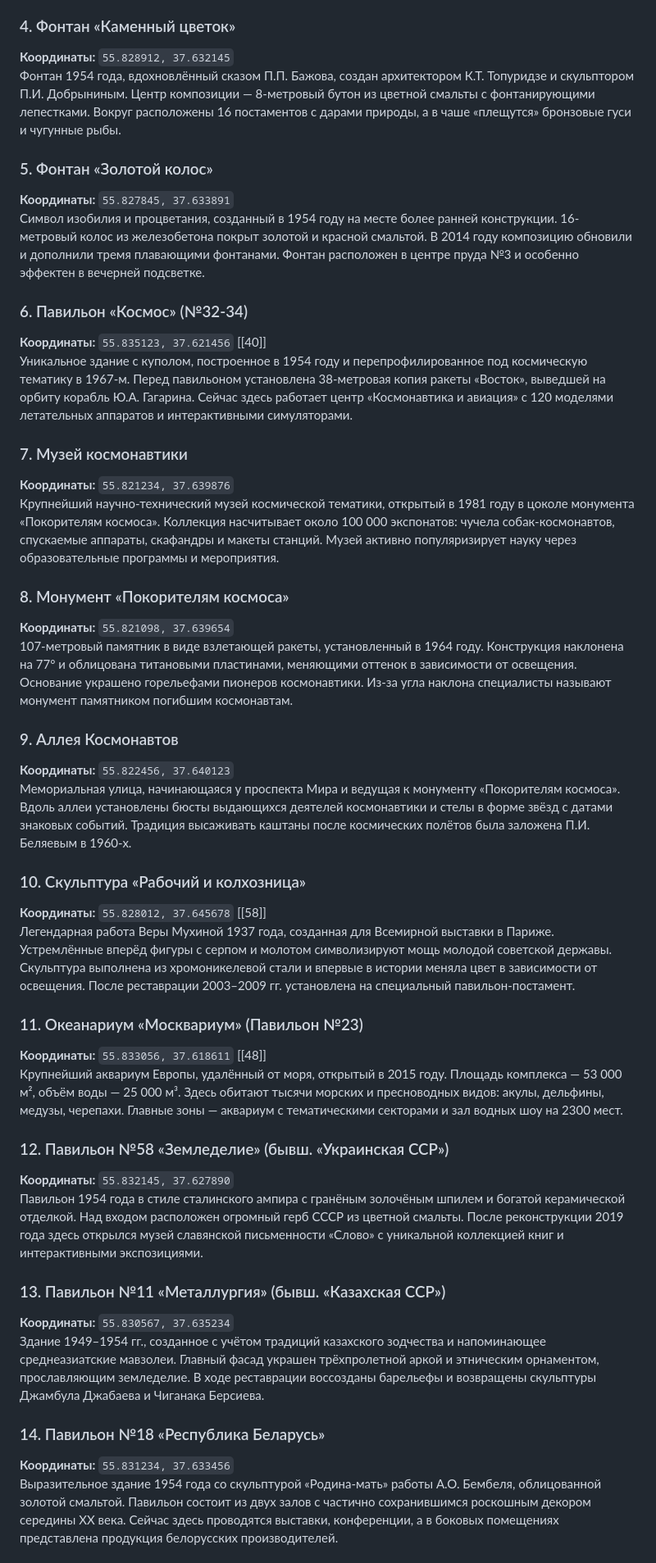
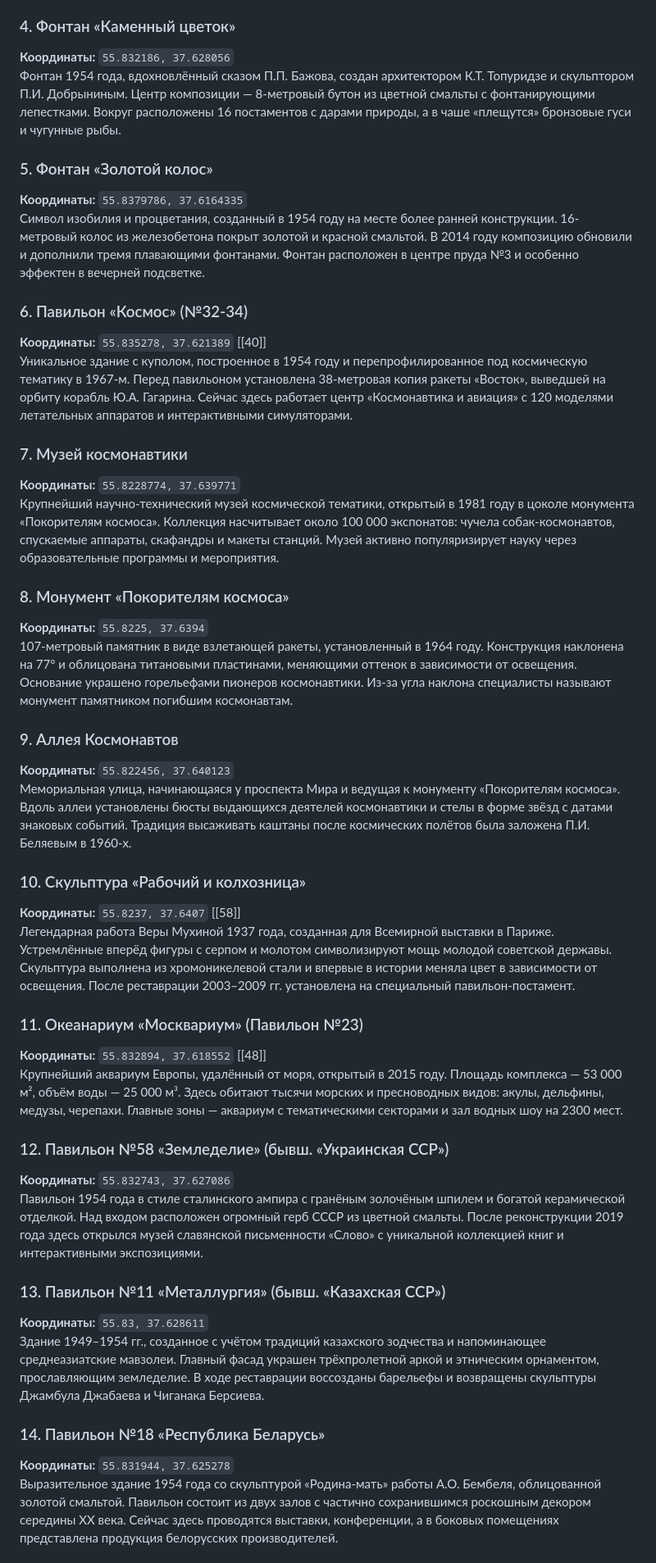
Before and after one commit to vladyz/expeditionguide, a Markdown page: VDNH.md, the part around one of its changes. Shown at 82% size. GitHub-like rendering.

Commit message:
VDNH points corrected

```diff
--- a/VDNH.md
+++ b/VDNH.md
@@ -19,23 +19,23 @@
 Знаковый фонтан 1954 года работы архитектора К.Т. Топуридзе, первоначально называвшийся «Золотой сноп». Чашу обрамляют бронзовые колосья, а вокруг стоят 16 скульптур девушек в национальных костюмах — символов республик СССР. После реставрации 2019 года фонтан вновь радует 20-метровыми струями и вечерней подсветкой [[34]].
 
 ### 4. Фонтан «Каменный цветок»
-**Координаты:** `55.828912, 37.632145`
+**Координаты:** `55.832186, 37.628056`
 Фонтан 1954 года, вдохновлённый сказом П.П. Бажова, создан архитектором К.Т. Топуридзе и скульптором П.И. Добрыниным. Центр композиции — 8-метровый бутон из цветной смальты с фонтанирующими лепестками. Вокруг расположены 16 постаментов с дарами природы, а в чаше «плещутся» бронзовые гуси и чугунные рыбы.
 
 ### 5. Фонтан «Золотой колос»
-**Координаты:** `55.827845, 37.633891`
+**Координаты:** `55.8379786, 37.6164335`
 Символ изобилия и процветания, созданный в 1954 году на месте более ранней конструкции. 16-метровый колос из железобетона покрыт золотой и красной смальтой. В 2014 году композицию обновили и дополнили тремя плавающими фонтанами. Фонтан расположен в центре пруда №3 и особенно эффектен в вечерней подсветке.
 
 ### 6. Павильон «Космос» (№32-34)
-**Координаты:** `55.835123, 37.621456` [[40]]
+**Координаты:** `55.835278, 37.621389` [[40]]
 Уникальное здание с куполом, построенное в 1954 году и перепрофилированное под космическую тематику в 1967-м. Перед павильоном установлена 38-метровая копия ракеты «Восток», выведшей на орбиту корабль Ю.А. Гагарина. Сейчас здесь работает центр «Космонавтика и авиация» с 120 моделями летательных аппаратов и интерактивными симуляторами.
 
 ### 7. Музей космонавтики
-**Координаты:** `55.821234, 37.639876`
+**Координаты:** `55.8228774, 37.639771`
 Крупнейший научно-технический музей космической тематики, открытый в 1981 году в цоколе монумента «Покорителям космоса». Коллекция насчитывает около 100 000 экспонатов: чучела собак-космонавтов, спускаемые аппараты, скафандры и макеты станций. Музей активно популяризирует науку через образовательные программы и мероприятия.
 
 ### 8. Монумент «Покорителям космоса»
-**Координаты:** `55.821098, 37.639654`
+**Координаты:** `55.8225, 37.6394`
 107-метровый памятник в виде взлетающей ракеты, установленный в 1964 году. Конструкция наклонена на 77° и облицована титановыми пластинами, меняющими оттенок в зависимости от освещения. Основание украшено горельефами пионеров космонавтики. Из-за угла наклона специалисты называют монумент памятником погибшим космонавтам.
 
 ### 9. Аллея Космонавтов
@@ -43,23 +43,23 @@
 Мемориальная улица, начинающаяся у проспекта Мира и ведущая к монументу «Покорителям космоса». Вдоль аллеи установлены бюсты выдающихся деятелей космонавтики и стелы в форме звёзд с датами знаковых событий. Традиция высаживать каштаны после космических полётов была заложена П.И. Беляевым в 1960-х.
 
 ### 10. Скульптура «Рабочий и колхозница»
-**Координаты:** `55.828012, 37.645678` [[58]]
+**Координаты:** `55.8237, 37.6407` [[58]]
 Легендарная работа Веры Мухиной 1937 года, созданная для Всемирной выставки в Париже. Устремлённые вперёд фигуры с серпом и молотом символизируют мощь молодой советской державы. Скульптура выполнена из хромоникелевой стали и впервые в истории меняла цвет в зависимости от освещения. После реставрации 2003–2009 гг. установлена на специальный павильон-постамент.
 
 ### 11. Океанариум «Москвариум» (Павильон №23)
-**Координаты:** `55.833056, 37.618611` [[48]]
+**Координаты:** `55.832894, 37.618552` [[48]]
 Крупнейший аквариум Европы, удалённый от моря, открытый в 2015 году. Площадь комплекса — 53 000 м², объём воды — 25 000 м³. Здесь обитают тысячи морских и пресноводных видов: акулы, дельфины, медузы, черепахи. Главные зоны — аквариум с тематическими секторами и зал водных шоу на 2300 мест.
 
 ### 12. Павильон №58 «Земледелие» (бывш. «Украинская ССР»)
-**Координаты:** `55.832145, 37.627890`
+**Координаты:** `55.832743, 37.627086`
 Павильон 1954 года в стиле сталинского ампира с гранёным золочёным шпилем и богатой керамической отделкой. Над входом расположен огромный герб СССР из цветной смальты. После реконструкции 2019 года здесь открылся музей славянской письменности «Слово» с уникальной коллекцией книг и интерактивными экспозициями.
 
 ### 13. Павильон №11 «Металлургия» (бывш. «Казахская ССР»)
-**Координаты:** `55.830567, 37.635234`
+**Координаты:** `55.83, 37.628611`
 Здание 1949–1954 гг., созданное с учётом традиций казахского зодчества и напоминающее среднеазиатские мавзолеи. Главный фасад украшен трёхпролетной аркой и этническим орнаментом, прославляющим земледелие. В ходе реставрации воссозданы барельефы и возвращены скульптуры Джамбула Джабаева и Чиганака Берсиева.
 
 ### 14. Павильон №18 «Республика Беларусь»
-**Координаты:** `55.831234, 37.633456`
+**Координаты:** `55.831944, 37.625278`
 Выразительное здание 1954 года со скульптурой «Родина-мать» работы А.О. Бембеля, облицованной золотой смальтой. Павильон состоит из двух залов с частично сохранившимся роскошным декором середины XX века. Сейчас здесь проводятся выставки, конференции, а в боковых помещениях представлена продукция белорусских производителей.
 
 ### 15. Павильон №71 «Атомная энергия» (бывш. «РСФСР»)
```
Also changed, not shown: other parts of VDNH.md (+9 -13 lines).
